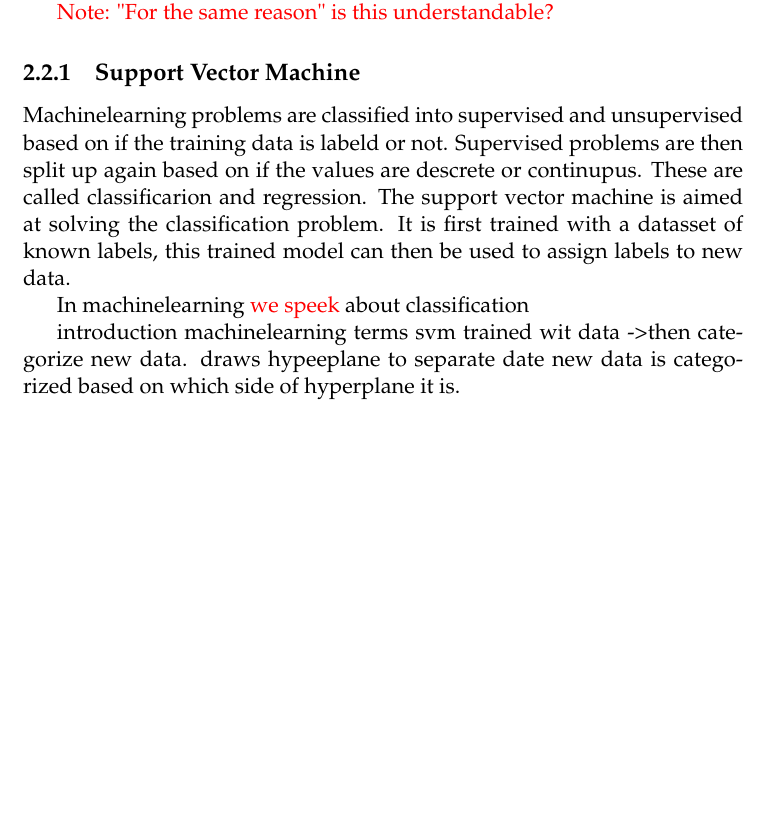
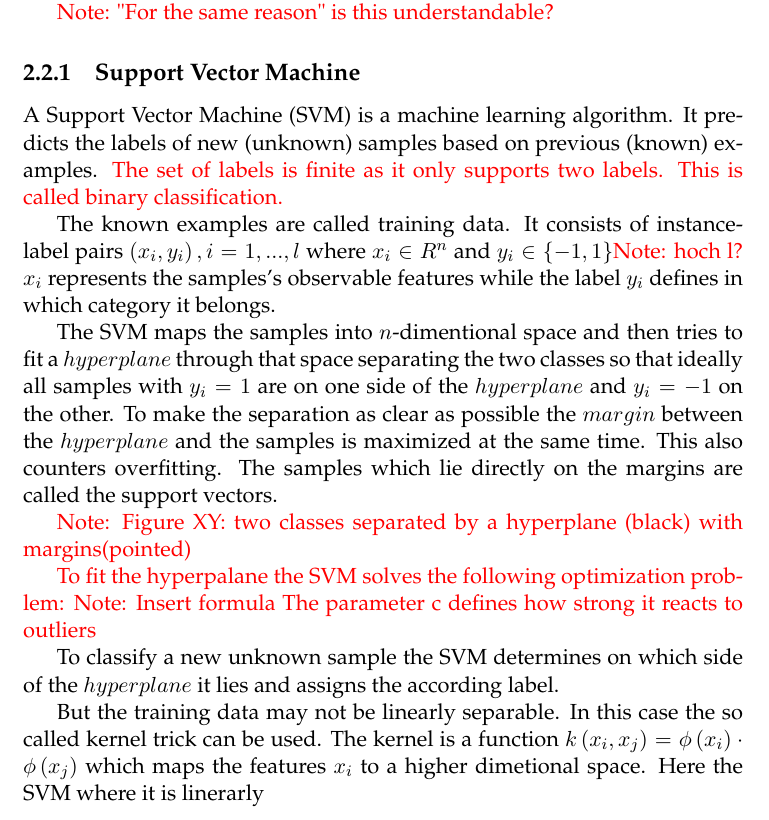
Before and after one commit to carlbalmer/BA, a LaTeX thesis (main.tex, which reads Chapters/Chapter2.tex): part of page 29 of 34, cut so that both start at the same text, the shorter picture padded with empty space. Compiled offline with pdfLaTeX.

Commit message:
Update on Overleaf.

```diff
--- a/Chapters/Chapter2.tex
+++ b/Chapters/Chapter2.tex
@@ -81,14 +81,19 @@ More attributes per RP, an attribute being a data value like a RSSI or a magneti
 
 \note{"For the same reason" is this understandable?}
 \subsection{Support Vector Machine}
+A Support Vector Machine (SVM) is a machine learning algorithm. It predicts the labels of new (unknown) samples based on previous (known) examples. \red{The set of labels is finite as it only supports two labels. This is called binary classification.}
 
-Machinelearning problems are classified into supervised and unsupervised based on if the training data is labeld or not. Supervised problems are then split up again based on if the values are descrete or continupus. These are called classificarion and regression.
-The support vector machine is aimed at solving the classification problem. It is first trained with a datasset of known labels, this trained model can then be used to assign labels to new data.
+The known examples are called training data. It consists of instance-label pairs \(\left ( x_{i}, y_{i} \right ), i=1,...,l\) where \(x_{i}\in R^{n}\) and \(y_{i}\in \left \{ -1,1 \right \}\)\note{hoch l?}
+\(x_{i}\) represents the samples's observable features while the label \(y_{i}\) defines in which category it belongs.
 
-In machinelearning \red{we speek} about classification
+The SVM maps the samples into \(n\)-dimentional space and then tries to fit a \(hyperplane\) through that space separating the two classes so that ideally all samples with \(y_{i}=1\) are on one side of the \(hyperplane\) and \(y_{i}=-1\) on the other. To make the separation as clear as possible the \(margin\) between the \(hyperplane\) and the samples is maximized at the same time. This also counters overfitting. The samples which lie directly on the margins are called the support vectors.
 
+\note{Figure XY: two classes separated by a hyperplane (black) with margins(pointed)}
 
-introduction machinelearning terms
-svm trained wit data ->then categorize new data.
-draws hypeeplane to separate date
-new data is categorized based on which side of hyperplane it is.
+\red{To fit the hyperpalane the SVM solves the following optimization problem:
+\note{Insert formula}
+The parameter c defines how strong it reacts to outliers}
+
+To classify a new unknown sample the SVM determines on which side of the \(hyperplane\) it lies and assigns the according label.
+
+But the training data may not be linearly separable. In this case the so called kernel trick can be used. The kernel is a function \(k\left ( x_{i}, x_{j} \right )=\phi \left ( x_{i} \right )\cdot \phi\left ( x_{j} \right )\) which maps the features \(x_{i}\) to a higher dimetional space. Here the SVM  where it is linerarly
```
